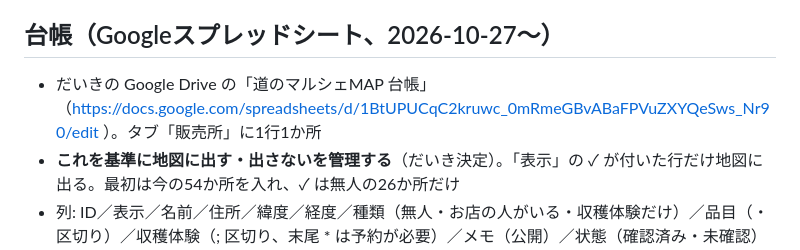
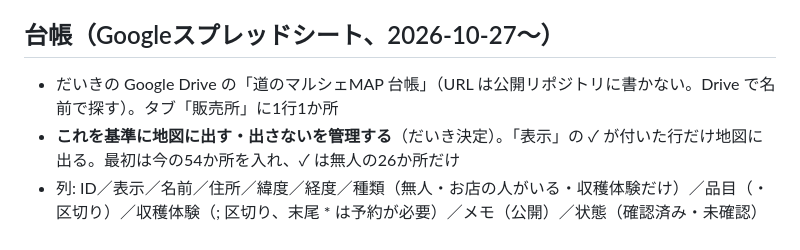
Before and after one commit to yayamamadadaii/nerima-stand-map, a Markdown page: CLAUDE.md, the part around the change. Rendered like a GitHub page.

Commit message:
CLAUDE.md: 台帳の URL を書かない
Co-Authored-By: Claude Opus 5.5 <noreply@anthropic.com>

```diff
--- a/CLAUDE.md
+++ b/CLAUDE.md
@@ -41,7 +41,7 @@
 
 ## 台帳（Googleスプレッドシート、2026-10-27〜）
 
-- だいきの Google Drive の「道のマルシェMAP 台帳」（https://docs.google.com/spreadsheets/d/1BtUPUCqC2kruwc_0mRmeGBvABaFPVuZXYQeSws_Nr90/edit ）。タブ「販売所」に1行1か所
+- だいきの Google Drive の「道のマルシェMAP 台帳」（URL は公開リポジトリに書かない。Drive で名前で探す）。タブ「販売所」に1行1か所
 - **これを基準に地図に出す・出さないを管理する**（だいき決定）。「表示」の ✓ が付いた行だけ地図に出る。最初は今の54か所を入れ、✓ は無人の26か所だけ
 - 列: ID／表示／名前／住所／緯度／経度／種類（無人・お店の人がいる・収穫体験だけ）／品目（・区切り）／収穫体験（; 区切り、末尾 * は予約が必要）／メモ（公開）／状態（確認済み・未確認）／出どころ／登録日／自分用メモ（地図には出さない）
 - ID: 区のガイドの番号（56〜105）、区の収穫体験リストから足した所（1001〜）、[発見] で登録した所（2001〜）
```
